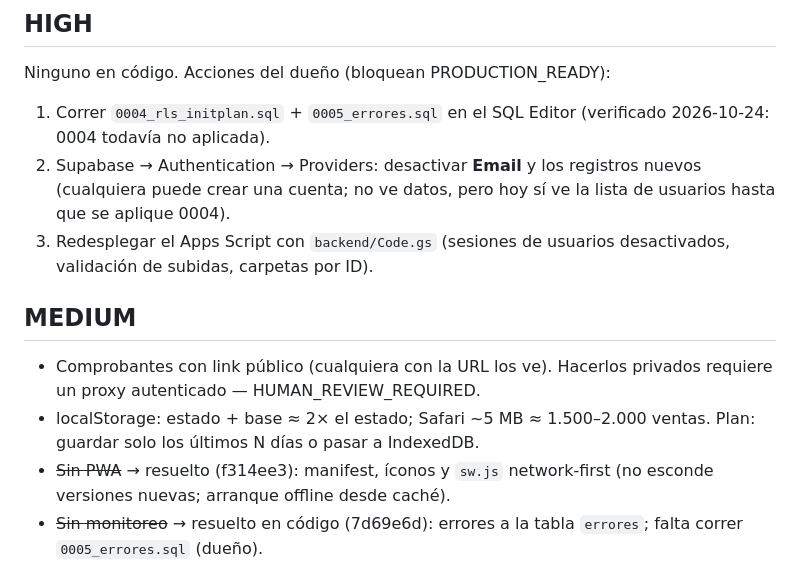
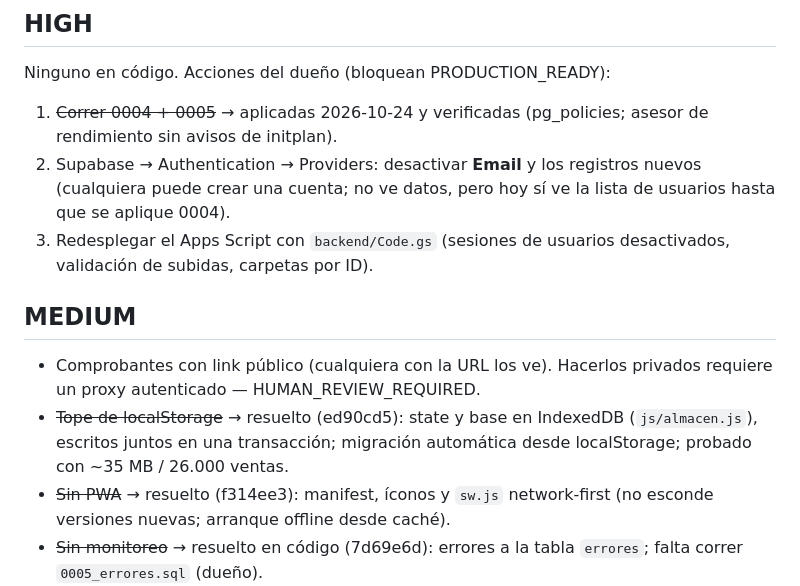
Before and after one commit to Smplymkgm/crumbly, a Markdown page: AUDIT_STATE.md, the part around the change. GitHub-like rendering.

Commit message:
docs(auditoría): 0004/0005 aplicadas y tope de almacenamiento resuelto
Co-Authored-By: Claude Opus 5.5 <noreply@anthropic.com>

```diff
--- a/AUDIT_STATE.md
+++ b/AUDIT_STATE.md
@@ -39,8 +39,8 @@ Ninguno.
 
 ## HIGH
 Ninguno en código. Acciones del dueño (bloquean PRODUCTION_READY):
-1. Correr `0004_rls_initplan.sql` + `0005_errores.sql` en el SQL Editor
-   (verificado 2026-10-24: 0004 todavía no aplicada).
+1. ~~Correr 0004 + 0005~~ → aplicadas 2026-10-24 y verificadas (pg_policies;
+   asesor de rendimiento sin avisos de initplan).
 2. Supabase → Authentication → Providers: desactivar **Email** y los
    registros nuevos (cualquiera puede crear una cuenta; no ve datos, pero
    hoy sí ve la lista de usuarios hasta que se aplique 0004).
@@ -50,8 +50,9 @@ Ninguno en código. Acciones del dueño (bloquean PRODUCTION_READY):
 ## MEDIUM
 - Comprobantes con link público (cualquiera con la URL los ve). Hacerlos
   privados requiere un proxy autenticado — HUMAN_REVIEW_REQUIRED.
-- localStorage: estado + base ≈ 2× el estado; Safari ~5 MB ≈ 1.500–2.000
-  ventas. Plan: guardar solo los últimos N días o pasar a IndexedDB.
+- ~~Tope de localStorage~~ → resuelto (ed90cd5): state y base en IndexedDB
+  (`js/almacen.js`), escritos juntos en una transacción; migración automática
+  desde localStorage; probado con ~35 MB / 26.000 ventas.
 - ~~Sin PWA~~ → resuelto (f314ee3): manifest, íconos y `sw.js` network-first
   (no esconde versiones nuevas; arranque offline desde caché).
 - ~~Sin monitoreo~~ → resuelto en código (7d69e6d): errores a la tabla
```
